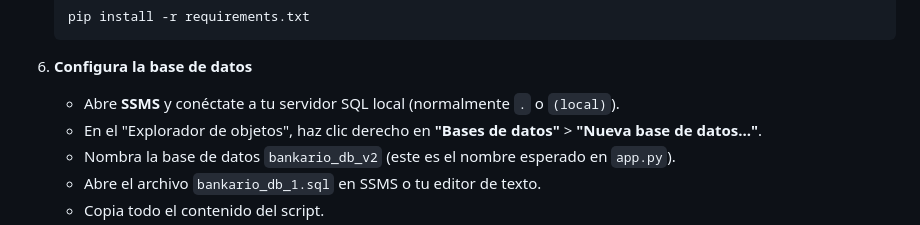
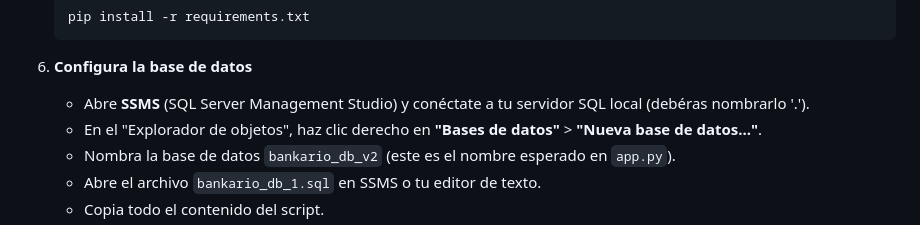
Before and after one commit to joshualeba/bankario-simulaciones, a Markdown page: readme.md, the part around the change. Rendered like a GitHub page.

Commit message:
README.md V3

````diff
--- a/readme.md
+++ b/readme.md
@@ -96,7 +96,7 @@ Asegúrate de tener instalado lo siguiente en tu sistema:
     ```
 
 6.  **Configura la base de datos**
-    * Abre **SSMS** y conéctate a tu servidor SQL local (normalmente `.` o `(local)`).
+    * Abre **SSMS** (SQL Server Management Studio) y conéctate a tu servidor SQL local (debéras nombrarlo '.').
     * En el "Explorador de objetos", haz clic derecho en **"Bases de datos"** > **"Nueva base de datos..."**.
     * Nombra la base de datos `bankario_db_v2` (este es el nombre esperado en `app.py`).
     * Abre el archivo `bankario_db_1.sql` en SSMS o tu editor de texto.
````
